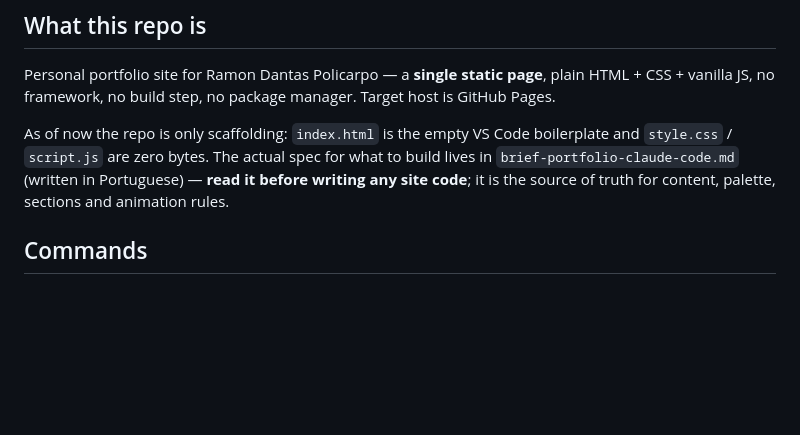
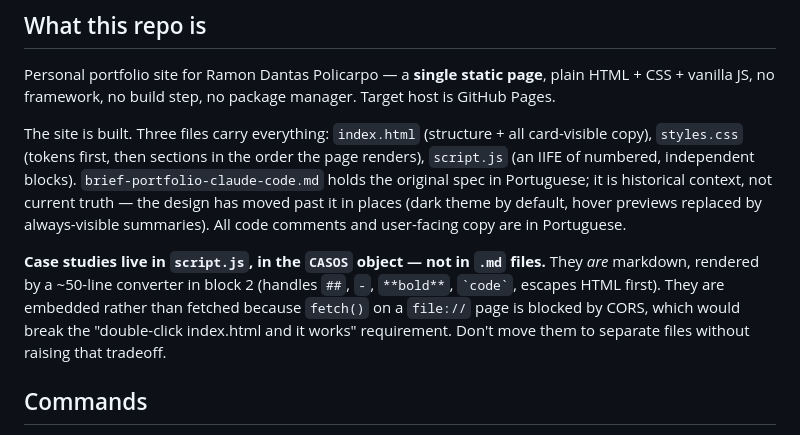
Before and after one commit to RamonDantasPolicarpo/portfolio, a Markdown page: CLAUDE.md, the part around one of its changes. Drawn GitHub-style; blank space fills up the shorter version.

```diff
--- a/CLAUDE.md
+++ b/CLAUDE.md
@@ -6,7 +6,9 @@ This file provides guidance to Claude Code (claude.ai/code) when working with co
 
 Personal portfolio site for Ramon Dantas Policarpo — a **single static page**, plain HTML + CSS + vanilla JS, no framework, no build step, no package manager. Target host is GitHub Pages.
 
-As of now the repo is only scaffolding: `index.html` is the empty VS Code boilerplate and `style.css` / `script.js` are zero bytes. The actual spec for what to build lives in `brief-portfolio-claude-code.md` (written in Portuguese) — **read it before writing any site code**; it is the source of truth for content, palette, sections and animation rules.
+The site is built. Three files carry everything: `index.html` (structure + all card-visible copy), `styles.css` (tokens first, then sections in the order the page renders), `script.js` (an IIFE of numbered, independent blocks). `brief-portfolio-claude-code.md` holds the original spec in Portuguese; it is historical context, not current truth — the design has moved past it in places (dark theme by default, hover previews replaced by always-visible summaries). All code comments and user-facing copy are in Portuguese.
+
+**Case studies live in `script.js`, in the `CASOS` object — not in `.md` files.** They *are* markdown, rendered by a ~50-line converter in block 2 (handles `##`, `-`, `**bold**`, `` `code` ``, escapes HTML first). They are embedded rather than fetched because `fetch()` on a `file://` page is blocked by CORS, which would break the "double-click index.html and it works" requirement. Don't move them to separate files without raising that tradeoff.
 
 ## Commands
 
```
Also changed, not shown: other parts of CLAUDE.md (+15 -5 lines).
